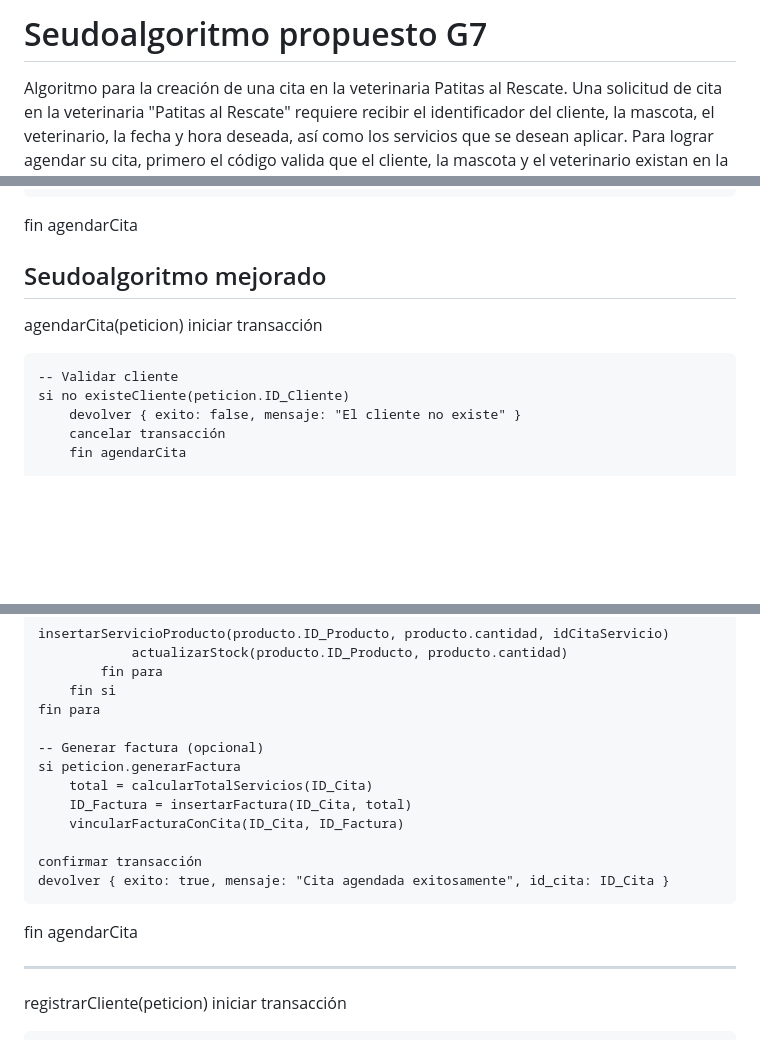
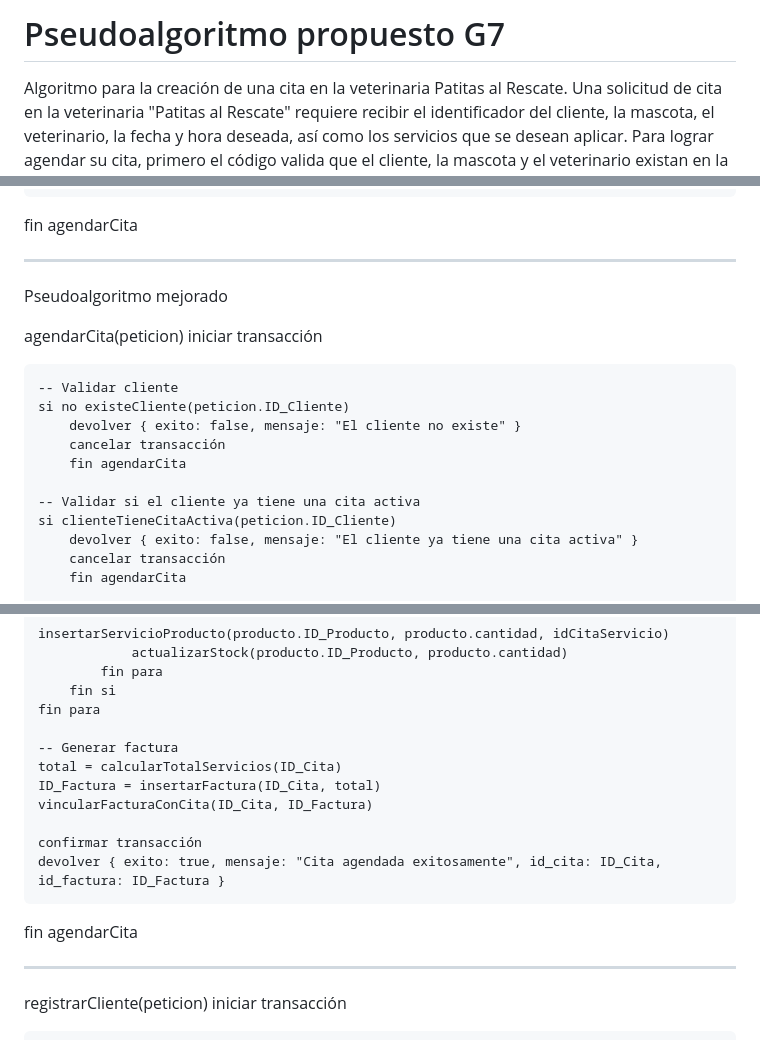
Before and after one commit to AndrjsM/Proyecto_Lenguajes_BD, a Markdown page: AlgoritmosDeProcedimientos.md, 3 parts joined by grey strips. GitHub-like rendering; blank space fills up the shorter version.

Commit message:
Refactor pseudoalgorithm for appointment scheduling: improve validation checks and enhance transaction handling

```diff
--- a/AlgoritmosDeProcedimientos.md
+++ b/AlgoritmosDeProcedimientos.md
@@ -1,4 +1,4 @@
-# Seudoalgoritmo propuesto G7
+# Pseudoalgoritmo propuesto G7
 
 Algoritmo para la creación de una cita en la veterinaria Patitas al Rescate.
 Una solicitud de cita en la veterinaria "Patitas al Rescate" requiere recibir el
@@ -69,7 +69,10 @@ Cantidad_Consumida, idCitaServicio
 
 fin agendarCita
 
-## Seudoalgoritmo mejorado
+---
+
+Pseudoalgoritmo mejorado
+
 
 agendarCita(peticion)
     iniciar transacción
@@ -77,6 +80,12 @@ agendarCita(peticion)
     -- Validar cliente
     si no existeCliente(peticion.ID_Cliente)
         devolver { exito: false, mensaje: "El cliente no existe" }
+        cancelar transacción
+        fin agendarCita
+
+    -- Validar si el cliente ya tiene una cita activa
+    si clienteTieneCitaActiva(peticion.ID_Cliente)
+        devolver { exito: false, mensaje: "El cliente ya tiene una cita activa" }
         cancelar transacción
         fin agendarCita
 
@@ -133,15 +143,15 @@ agendarCita(peticion)
         fin si
     fin para
 
-    -- Generar factura (opcional)
-    si peticion.generarFactura
-        total = calcularTotalServicios(ID_Cita)
-        ID_Factura = insertarFactura(ID_Cita, total)
-        vincularFacturaConCita(ID_Cita, ID_Factura)
+    -- Generar factura
+    total = calcularTotalServicios(ID_Cita)
+    ID_Factura = insertarFactura(ID_Cita, total)
+    vincularFacturaConCita(ID_Cita, ID_Factura)
 
     confirmar transacción
-    devolver { exito: true, mensaje: "Cita agendada exitosamente", id_cita: ID_Cita }
+    devolver { exito: true, mensaje: "Cita agendada exitosamente", id_cita: ID_Cita, id_factura: ID_Factura }
 fin agendarCita
+
 
 ---
 
```
Also changed, not shown: other parts of AlgoritmosDeProcedimientos.md (+1 -0 lines).
